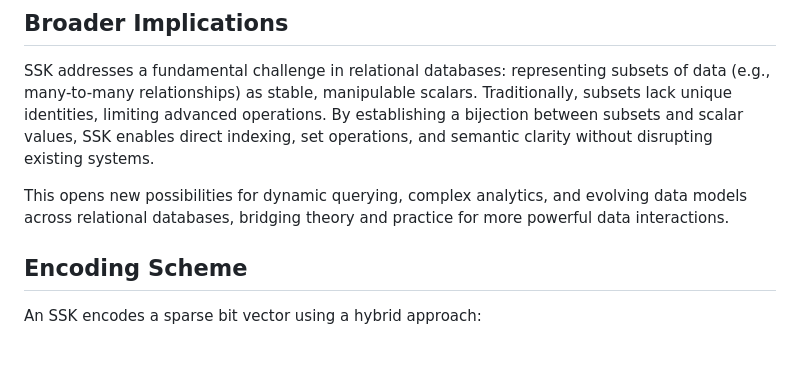
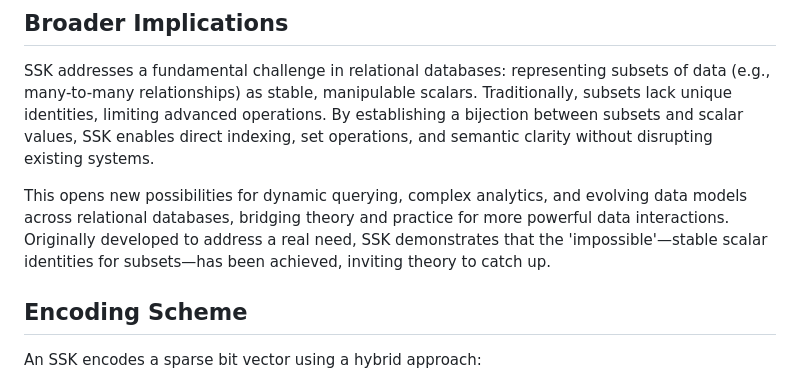
Before and after one commit to MarthinL/ssk, a Markdown page: README.md, the part around the change. GitHub-like rendering; blank space fills up the shorter version.

```diff
--- a/README.md
+++ b/README.md
@@ -51,7 +51,7 @@ By embodying subsets as scalars, SSK empowers databases to treat selections as f
 
 SSK addresses a fundamental challenge in relational databases: representing subsets of data (e.g., many-to-many relationships) as stable, manipulable scalars. Traditionally, subsets lack unique identities, limiting advanced operations. By establishing a bijection between subsets and scalar values, SSK enables direct indexing, set operations, and semantic clarity without disrupting existing systems.
 
-This opens new possibilities for dynamic querying, complex analytics, and evolving data models across relational databases, bridging theory and practice for more powerful data interactions.
+This opens new possibilities for dynamic querying, complex analytics, and evolving data models across relational databases, bridging theory and practice for more powerful data interactions. Originally developed to address a real need, SSK demonstrates that the 'impossible'—stable scalar identities for subsets—has been achieved, inviting theory to catch up.
 
 ## Encoding Scheme
 
```
